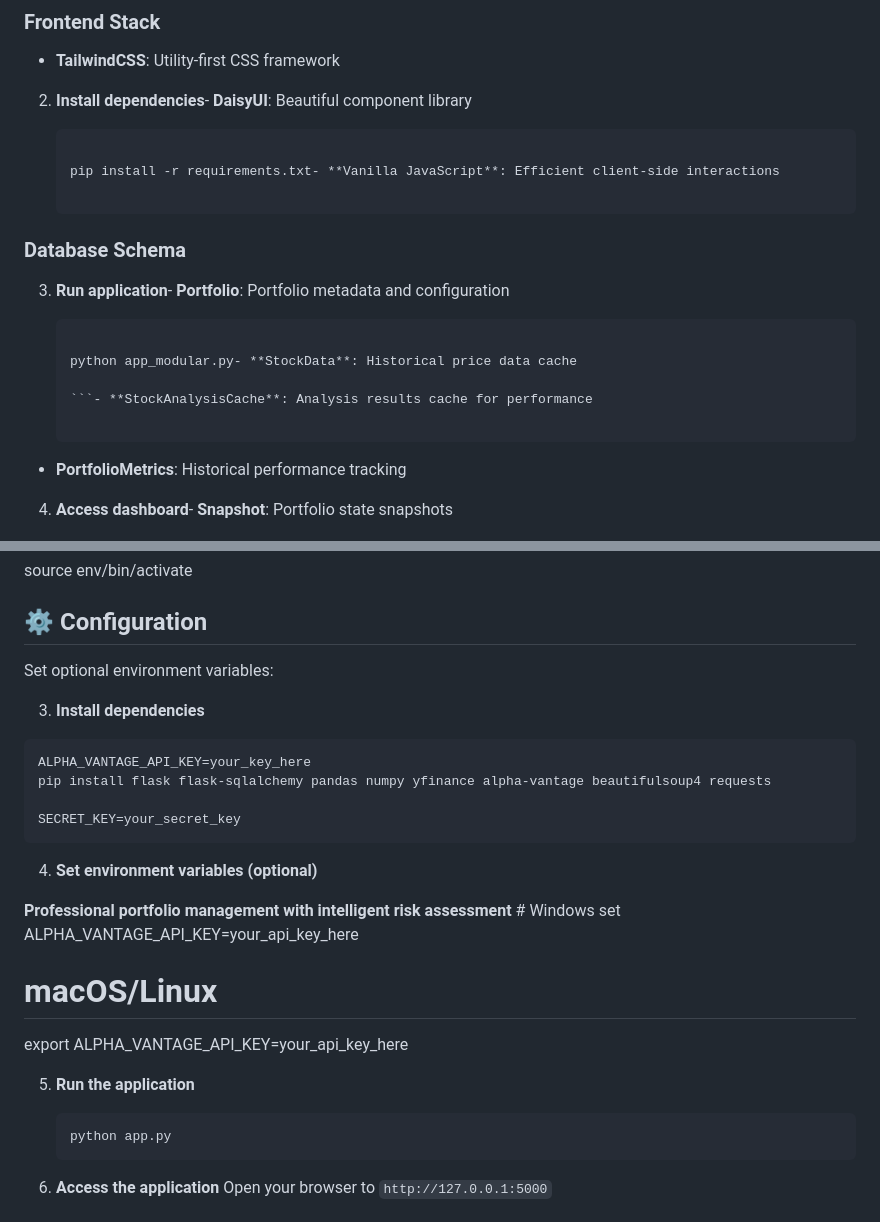
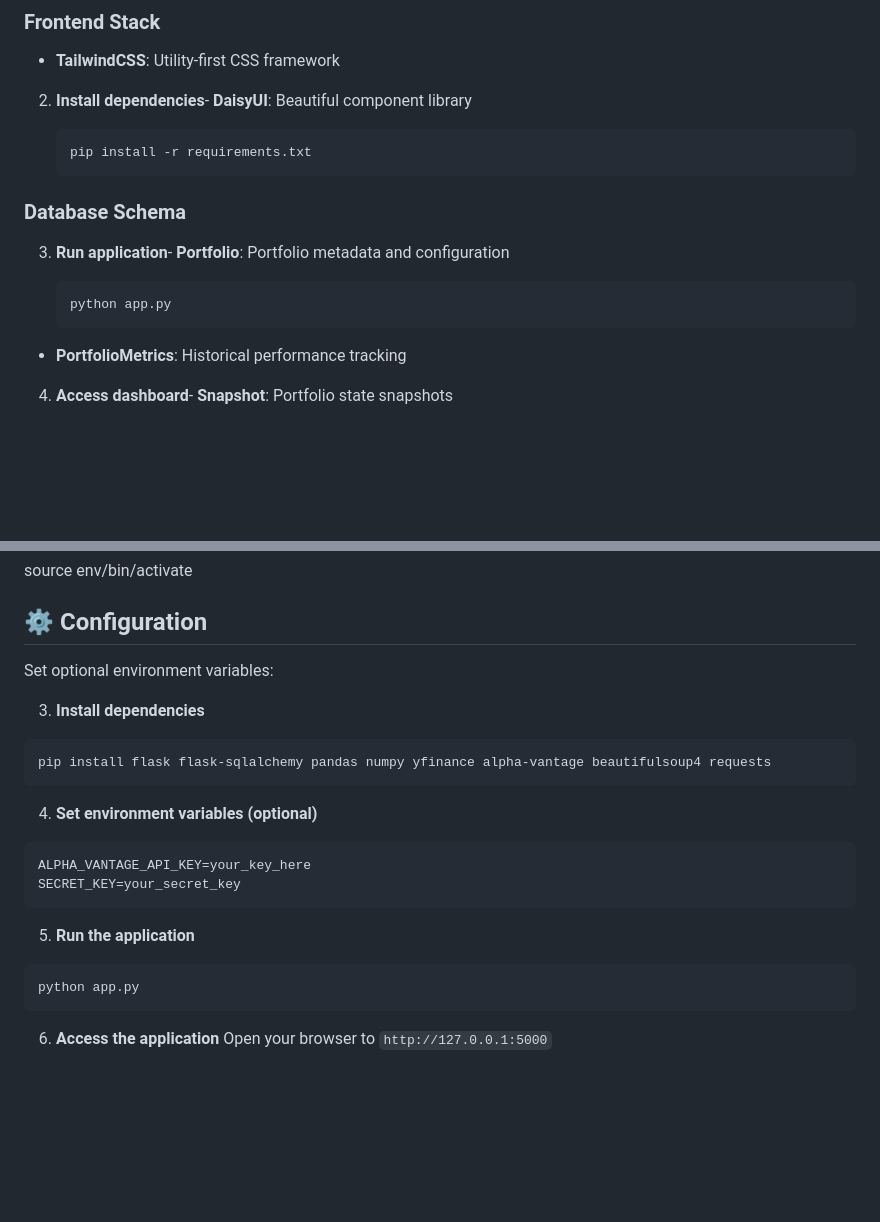
Before and after one commit to AndreiN404/Risk-Monitoring, a Markdown page: README.md, 2 parts joined by grey strips. Drawn GitHub-style; blank space fills up the shorter version.

````diff
--- a/README.md
+++ b/README.md
@@ -39,21 +39,17 @@ A Flask-based portfolio risk management application with real-time analytics and
 
 2. **Install dependencies**- **DaisyUI**: Beautiful component library
 
-   ```bash- **TradingView Lightweight Charts**: Professional charting library
-
-   pip install -r requirements.txt- **Vanilla JavaScript**: Efficient client-side interactions
-
+   ```bash
+   pip install -r requirements.txt
    ```
 
 ### Database Schema
 
 3. **Run application**- **Portfolio**: Portfolio metadata and configuration
 
-   ```bash- **PortfolioAsset**: Individual asset holdings with dynamic weights
-
-   python app_modular.py- **StockData**: Historical price data cache
-
-   ```- **StockAnalysisCache**: Analysis results cache for performance
+   ```bash
+   python app.py
+   ```
 
 - **PortfolioMetrics**: Historical performance tracking
 
@@ -111,26 +107,21 @@ Set optional environment variables:
 3. **Install dependencies**
 
 ```bash
+pip install flask flask-sqlalchemy pandas numpy yfinance alpha-vantage beautifulsoup4 requests
+```
+
+
+4. **Set environment variables (optional)**
+```bash
 ALPHA_VANTAGE_API_KEY=your_key_here
-pip install flask flask-sqlalchemy pandas numpy yfinance alpha-vantage beautifulsoup4 requests
-
 SECRET_KEY=your_secret_key
 ```
 
 
-4. **Set environment variables (optional)**
-
-
-**Professional portfolio management with intelligent risk assessment**   # Windows
-   set ALPHA_VANTAGE_API_KEY=your_api_key_here
-   # macOS/Linux
-   export ALPHA_VANTAGE_API_KEY=your_api_key_here
-
-
 5. **Run the application**
-   ```bash
-   python app.py
-   ```
+```bash
+python app.py
+```
 
 6. **Access the application**
    Open your browser to `http://127.0.0.1:5000`
````
